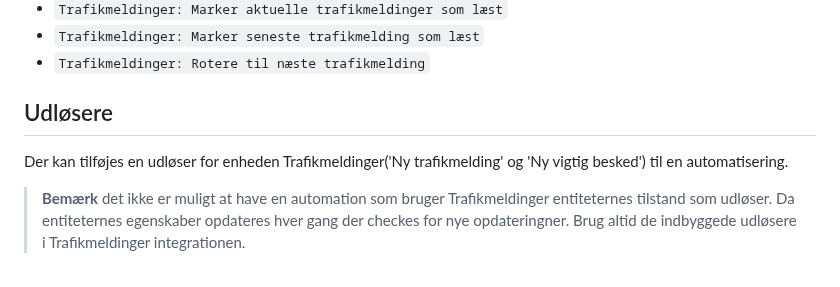
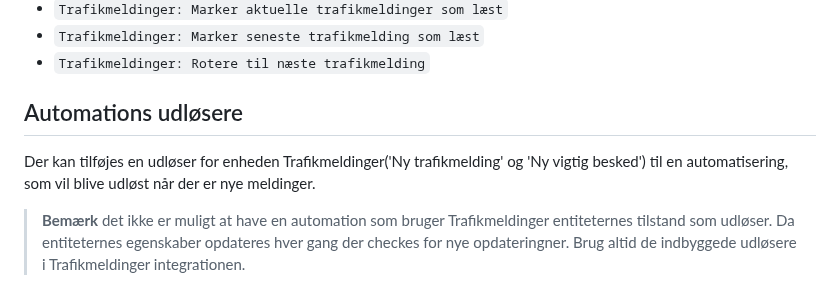
Before and after one commit to kgn3400/trafikmeldinger, a Markdown page: readme.md, the part around the change. Rendered like a GitHub page.

```diff
--- a/readme.md
+++ b/readme.md
@@ -72,9 +72,9 @@ Følgende aktions er tilgængelige for Trafikmeldinger integrationen:
 * `Trafikmeldinger: Marker seneste trafikmelding som læst`
 * `Trafikmeldinger: Rotere til næste trafikmelding`
 
-## Udløsere
+## Automations udløsere
 
-Der kan tilføjes en udløser for enheden Trafikmeldinger('Ny trafikmelding' og 'Ny vigtig besked') til en automatisering.
+Der kan tilføjes en udløser for enheden Trafikmeldinger('Ny trafikmelding' og 'Ny vigtig besked') til en automatisering, som vil blive udløst når der er nye meldinger.
 
 > **Bemærk** det ikke er muligt at have en automation som bruger Trafikmeldinger entiteternes tilstand som udløser. Da entiteternes egenskaber opdateres hver gang der checkes for nye opdateringner. Brug altid de indbyggede udløsere i Trafikmeldinger integrationen.
 
```
